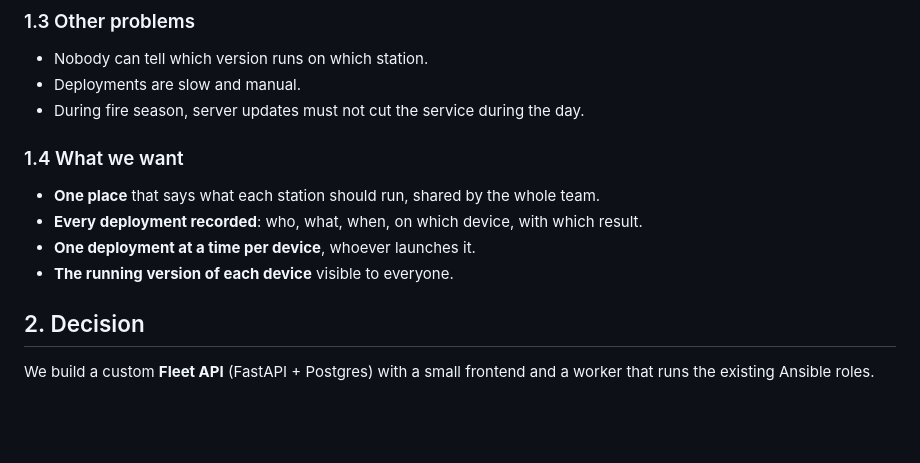
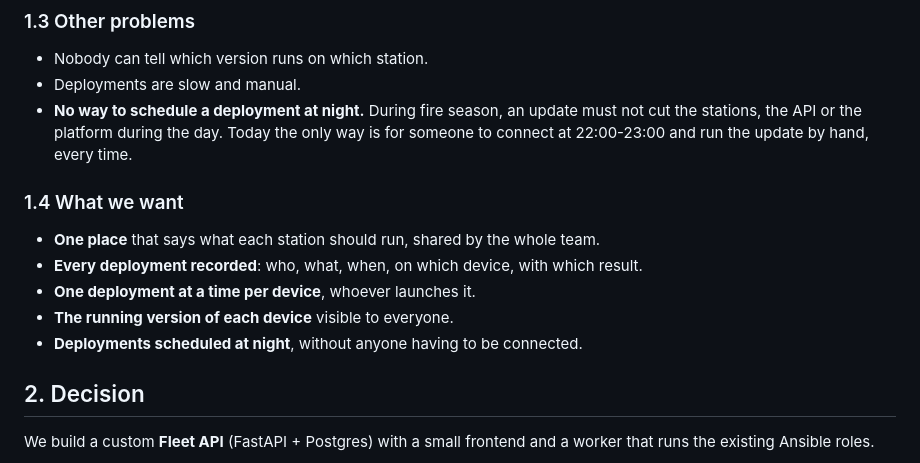
Before and after one commit to pyronear/pi-manager-template, a Markdown page: docs/ADR/fleet-api.md, the part around the change. Drawn GitHub-style; blank space fills up the shorter version.

Commit message:
docs(adr): add the missing night deployment to the context
Today someone has to connect at 22:00-23:00 in summer to update stations,
the API or the platform without cutting the service during the day.

```diff
--- a/docs/ADR/fleet-api.md
+++ b/docs/ADR/fleet-api.md
@@ -62,7 +62,7 @@ flowchart LR
 
 - Nobody can tell which version runs on which station.
 - Deployments are slow and manual.
-- During fire season, server updates must not cut the service during the day.
+- **No way to schedule a deployment at night.** During fire season, an update must not cut the stations, the API or the platform during the day. Today the only way is for someone to connect at 22:00-23:00 and run the update by hand, every time.
 
 ### 1.4 What we want
 
@@ -70,6 +70,7 @@ flowchart LR
 - **Every deployment recorded**: who, what, when, on which device, with which result.
 - **One deployment at a time per device**, whoever launches it.
 - **The running version of each device** visible to everyone.
+- **Deployments scheduled at night**, without anyone having to be connected.
 
 ## 2. Decision
 
```
